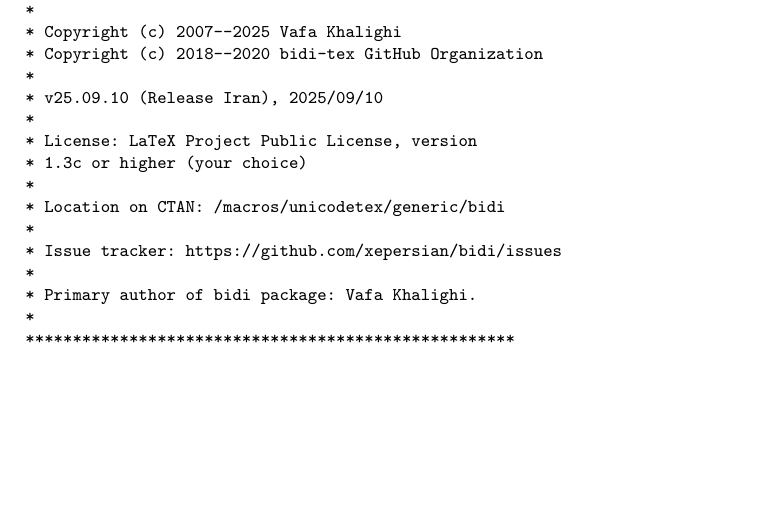
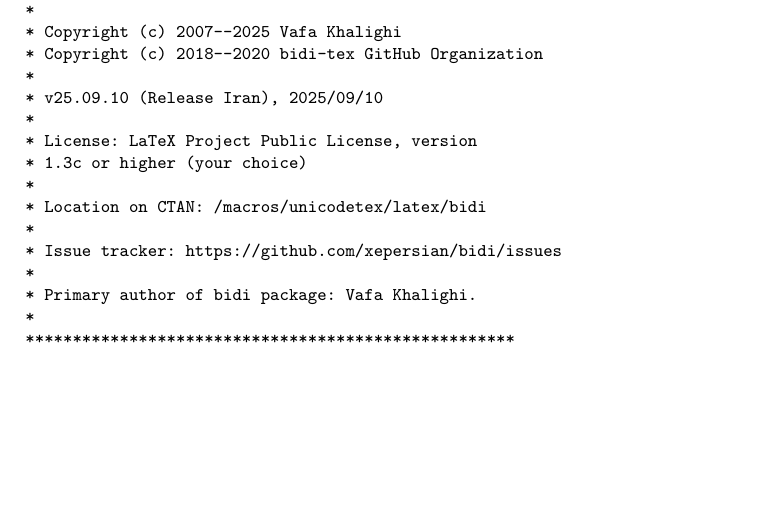
Before and after one commit to xepersian/bidi, a LaTeX document (bidi-doc-intro.ltx): part of the page, cut so that both start at the same text. Compiled offline with XeLaTeX; a missing font is replaced by an installed copy or a similar font.

Commit message:
Updates `Location on CTAN' info in log banner

```diff
--- a/bidi-doc-intro.ltx
+++ b/bidi-doc-intro.ltx
@@ -25,7 +25,7 @@
 * License: LaTeX Project Public License, version
 * 1.3c or higher (your choice)
 *
-* Location on CTAN: /macros/unicodetex/generic/bidi
+* Location on CTAN: /macros/unicodetex/latex/bidi
 *
 * Issue tracker: https://github.com/xepersian/bidi/issues
 *
```
Also changed, not shown: 1 other file.
